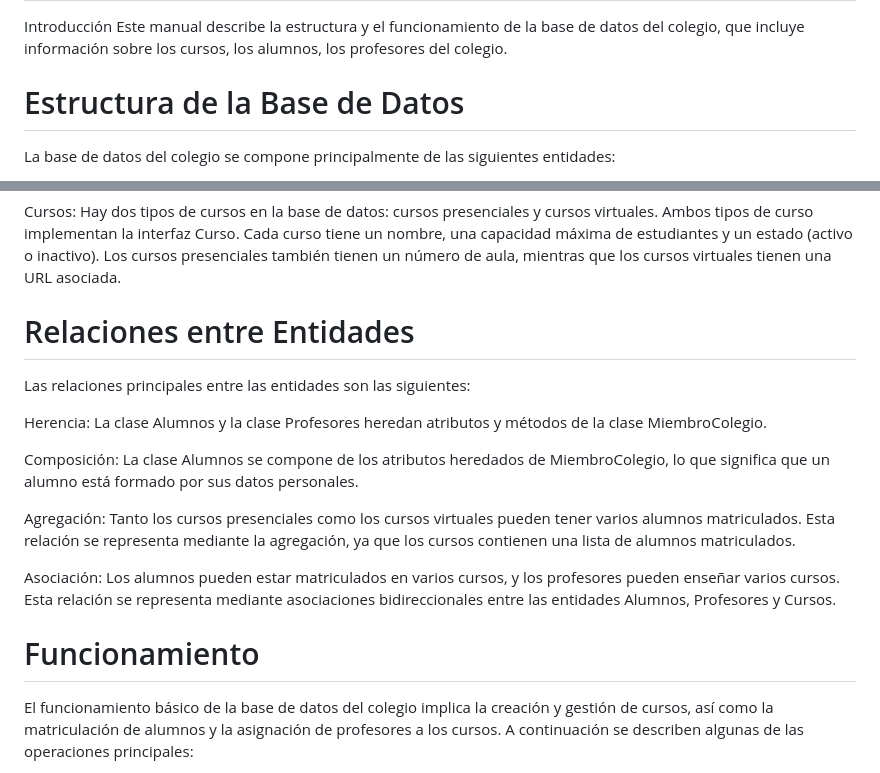
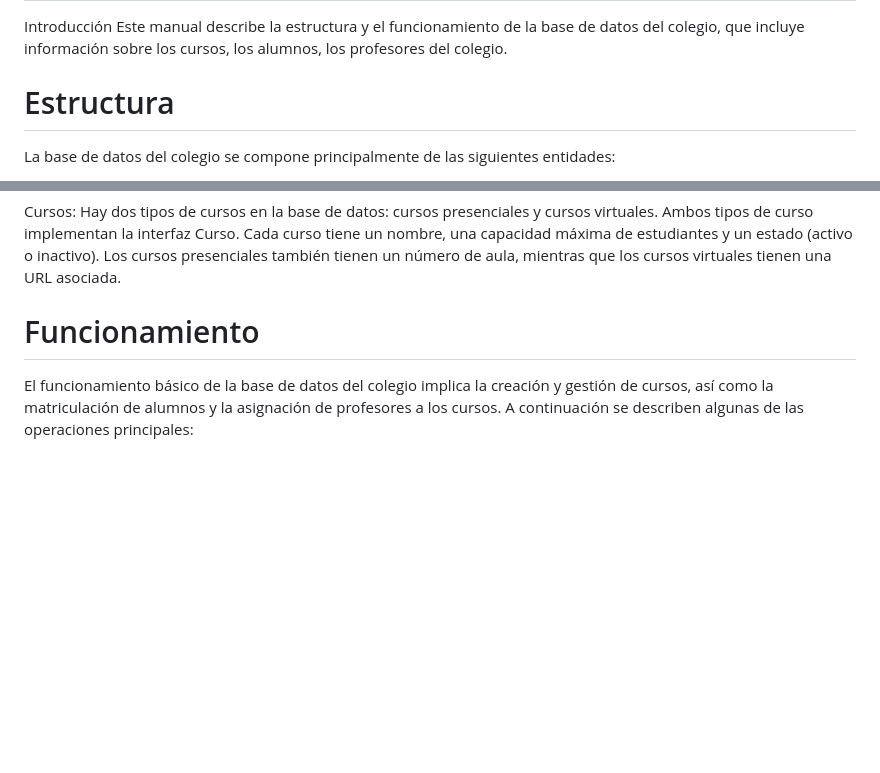
Before and after one commit to ManuCastro24/Proyecto-2-Trimestre, a Markdown page: README.md, 2 parts joined by grey strips. GitHub-like rendering; blank space fills up the shorter version.

Commit message:
Update README.md
Cambios añadidos

```diff
--- a/README.md
+++ b/README.md
@@ -2,7 +2,7 @@
 Introducción
 Este manual describe la estructura y el funcionamiento de la base de datos del colegio, que incluye información sobre los cursos, los alumnos, los profesores del colegio.
 
-# Estructura de la Base de Datos
+# Estructura
 La base de datos del colegio se compone principalmente de las siguientes entidades:
 
 Miembros del Colegio: Esta entidad representa a todos los miembros del colegio, incluyendo alumnos, profesores y cualquier otro personal. La clase MiembroColegio proporciona los atributos comunes a todos los miembros, como DNI, nombre, dirección, teléfono, fecha de nacimiento y correo electrónico.
@@ -13,18 +13,8 @@ Profesores: La clase Profesores también extiende la clase MiembroColegio y agre
 
 Cursos: Hay dos tipos de cursos en la base de datos: cursos presenciales y cursos virtuales. Ambos tipos de curso implementan la interfaz Curso. Cada curso tiene un nombre, una capacidad máxima de estudiantes y un estado (activo o inactivo). Los cursos presenciales también tienen un número de aula, mientras que los cursos virtuales tienen una URL asociada.
 
-# Relaciones entre Entidades
-Las relaciones principales entre las entidades son las siguientes:
+# Funcionamiento
 
-Herencia: La clase Alumnos y la clase Profesores heredan atributos y métodos de la clase MiembroColegio.
-
-Composición: La clase Alumnos se compone de los atributos heredados de MiembroColegio, lo que significa que un alumno está formado por sus datos personales.
-
-Agregación: Tanto los cursos presenciales como los cursos virtuales pueden tener varios alumnos matriculados. Esta relación se representa mediante la agregación, ya que los cursos contienen una lista de alumnos matriculados.
-
-Asociación: Los alumnos pueden estar matriculados en varios cursos, y los profesores pueden enseñar varios cursos. Esta relación se representa mediante asociaciones bidireccionales entre las entidades Alumnos, Profesores y Cursos.
-
-# Funcionamiento
 El funcionamiento básico de la base de datos del colegio implica la creación y gestión de cursos, así como la matriculación de alumnos y la asignación de profesores a los cursos. A continuación se describen algunas de las operaciones principales:
 
 Crear un Curso: Para crear un curso, se instancia un objeto de la clase CursoPresencial o CursoVirtual con los parámetros adecuados, como el nombre del curso, la capacidad máxima de estudiantes y otros detalles específicos del tipo de curso.
```
